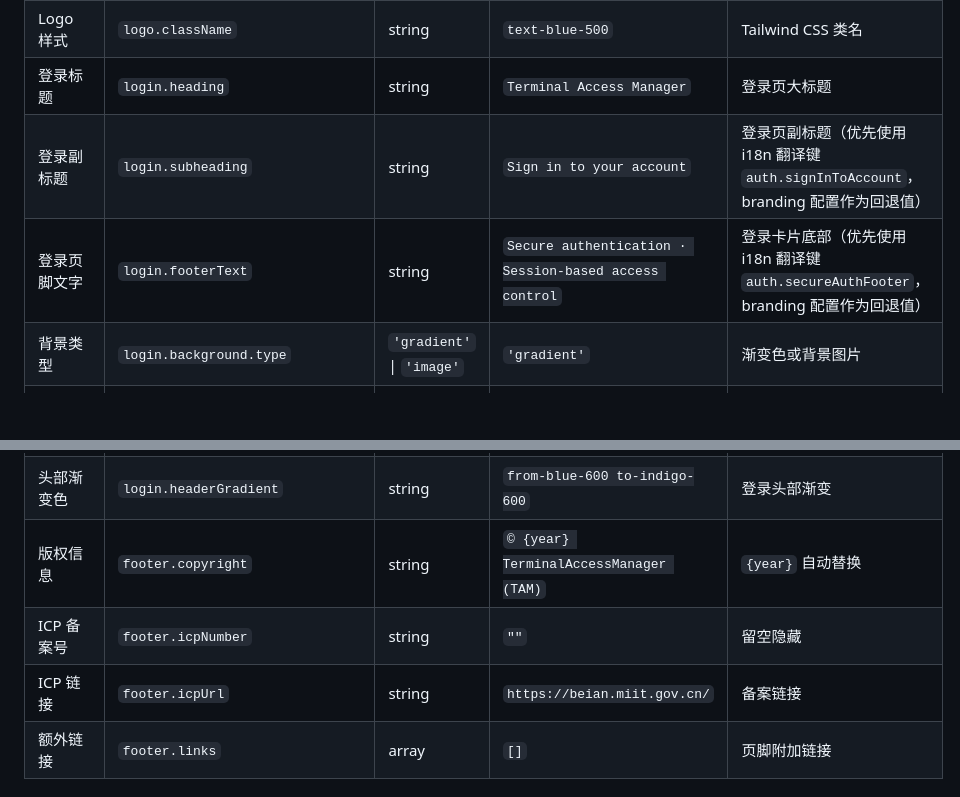
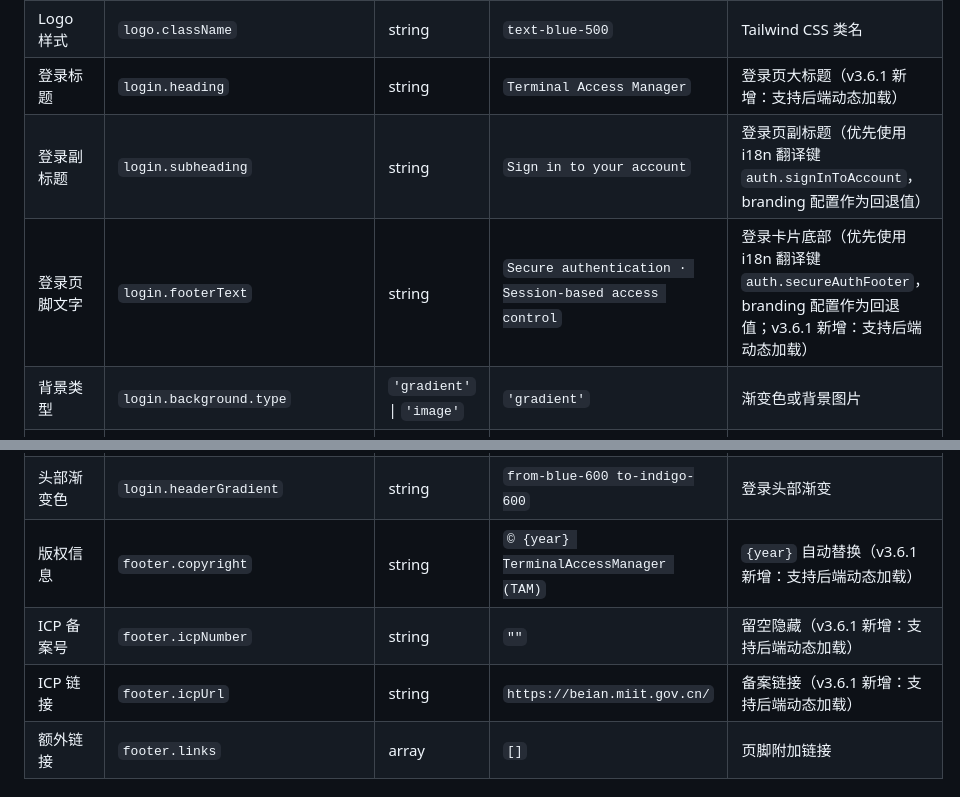
Before and after one commit to pinglife80/TerminalAccessManager, a Markdown page: docs/branding.md, 2 parts joined by grey strips. Drawn GitHub-style; blank space fills up the shorter version.

```diff
--- a/docs/branding.md
+++ b/docs/branding.md
@@ -128,17 +128,17 @@ interface BrandingConfig {
 | Logo 图标名 | `logo.name` | string | `Shield` | Lucide 图标名称 |
 | Logo 图片路径 | `logo.path` | string | `/logo.svg` | 图片文件路径 |
 | Logo 样式 | `logo.className` | string | `text-blue-500` | Tailwind CSS 类名 |
-| 登录标题 | `login.heading` | string | `Terminal Access Manager` | 登录页大标题 |
+| 登录标题 | `login.heading` | string | `Terminal Access Manager` | 登录页大标题（v3.6.1 新增：支持后端动态加载） |
 | 登录副标题 | `login.subheading` | string | `Sign in to your account` | 登录页副标题（优先使用 i18n 翻译键 `auth.signInToAccount`，branding 配置作为回退值） |
-| 登录页脚文字 | `login.footerText` | string | `Secure authentication · Session-based access control` | 登录卡片底部（优先使用 i18n 翻译键 `auth.secureAuthFooter`，branding 配置作为回退值） |
+| 登录页脚文字 | `login.footerText` | string | `Secure authentication · Session-based access control` | 登录卡片底部（优先使用 i18n 翻译键 `auth.secureAuthFooter`，branding 配置作为回退值；v3.6.1 新增：支持后端动态加载） |
 | 背景类型 | `login.background.type` | `'gradient'` \| `'image'` | `'gradient'` | 渐变色或背景图片 |
 | 渐变色类名 | `login.background.gradientClass` | string | `bg-gradient-to-br from-gray-50 via-blue-50 to-indigo-100` | Tailwind 渐变类 |
 | 背景图片路径 | `login.background.imagePath` | string | `/login-bg.jpg` | 背景图片路径 |
 | 按钮渐变色 | `login.buttonGradient` | string | `from-blue-600 to-indigo-600` | 登录按钮渐变 |
 | 头部渐变色 | `login.headerGradient` | string | `from-blue-600 to-indigo-600` | 登录头部渐变 |
-| 版权信息 | `footer.copyright` | string | `© {year} TerminalAccessManager (TAM)` | `{year}` 自动替换 |
-| ICP 备案号 | `footer.icpNumber` | string | `""` | 留空隐藏 |
-| ICP 链接 | `footer.icpUrl` | string | `https://beian.miit.gov.cn/` | 备案链接 |
+| 版权信息 | `footer.copyright` | string | `© {year} TerminalAccessManager (TAM)` | `{year}` 自动替换（v3.6.1 新增：支持后端动态加载） |
+| ICP 备案号 | `footer.icpNumber` | string | `""` | 留空隐藏（v3.6.1 新增：支持后端动态加载） |
+| ICP 链接 | `footer.icpUrl` | string | `https://beian.miit.gov.cn/` | 备案链接（v3.6.1 新增：支持后端动态加载） |
 | 额外链接 | `footer.links` | array | `[]` | 页脚附加链接 |
 
 ## 自定义操作指南
```
Also changed, not shown: other parts of docs/branding.md (+1 -1 lines), docs/changelog.md (+26 -0 lines), docs/release-notes.md (+75 -1 lines).
